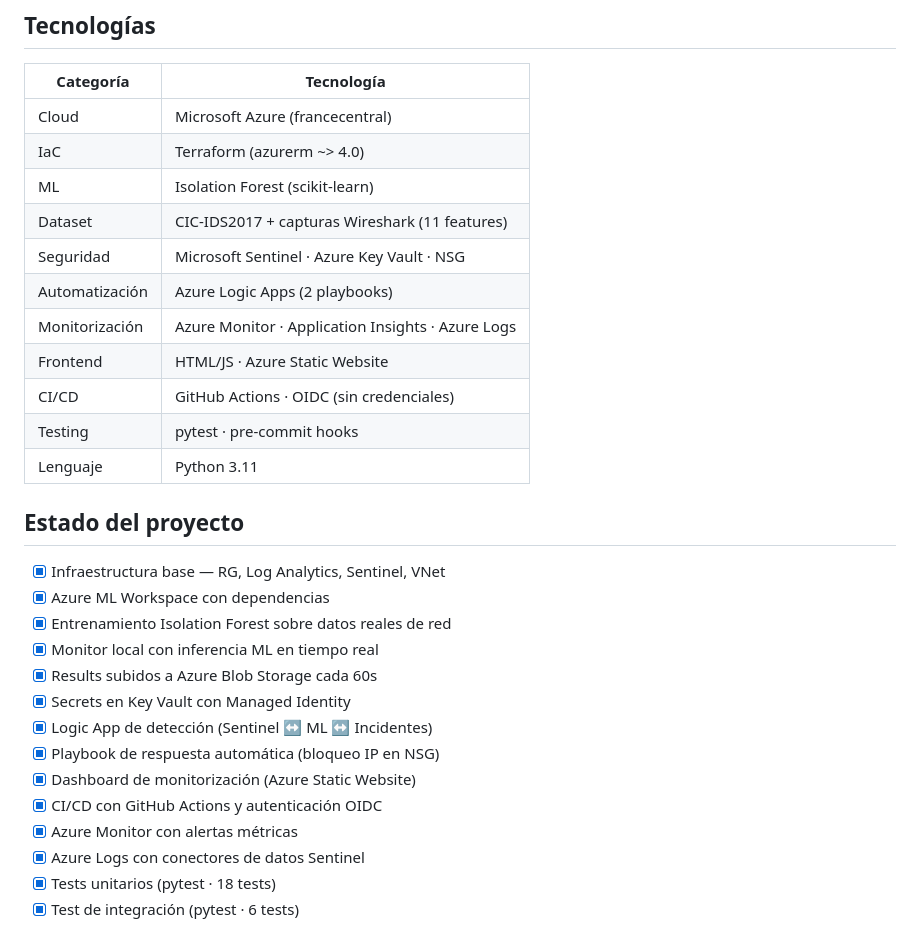
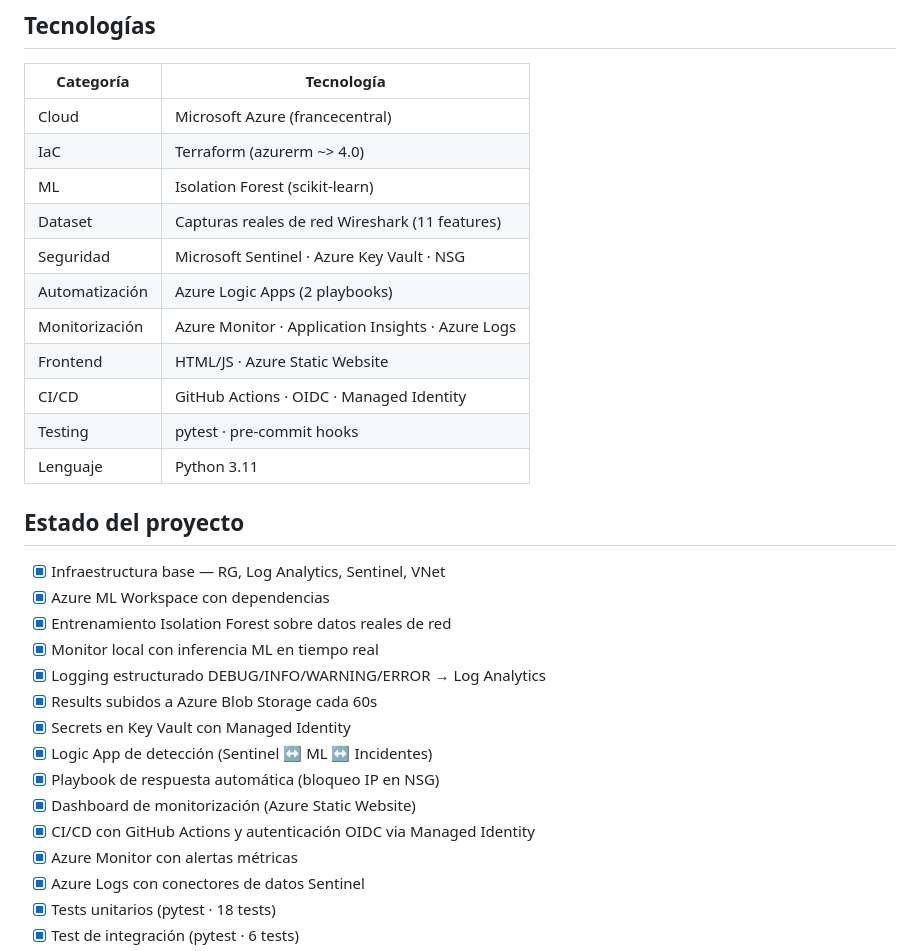
Before and after one commit to MyNameIsMarkel/Herramienta-SOC-con-Machine-Learning-en-Azure, a Markdown page: README.md, the part around one of its changes. Rendered like a GitHub page.

```diff
--- a/README.md
+++ b/README.md
@@ -48,12 +40,12 @@ Dashboard en vivo: [https://stsocsmlstorage.z28.web.core.windows.net/](https://s
 | Cloud | Microsoft Azure (francecentral) |
 | IaC | Terraform (azurerm ~> 4.0) |
 | ML | Isolation Forest (scikit-learn) |
-| Dataset | CIC-IDS2017 + capturas Wireshark (11 features) |
+| Dataset | Capturas reales de red Wireshark (11 features) |
 | Seguridad | Microsoft Sentinel · Azure Key Vault · NSG |
 | Automatización | Azure Logic Apps (2 playbooks) |
 | Monitorización | Azure Monitor · Application Insights · Azure Logs |
 | Frontend | HTML/JS · Azure Static Website |
-| CI/CD | GitHub Actions · OIDC (sin credenciales) |
+| CI/CD | GitHub Actions · OIDC · Managed Identity |
 | Testing | pytest · pre-commit hooks |
 | Lenguaje | Python 3.11 |
 
@@ -63,12 +55,13 @@ Dashboard en vivo: [https://stsocsmlstorage.z28.web.core.windows.net/](https://s
 - [x] Azure ML Workspace con dependencias
 - [x] Entrenamiento Isolation Forest sobre datos reales de red
 - [x] Monitor local con inferencia ML en tiempo real
+- [x] Logging estructurado DEBUG/INFO/WARNING/ERROR → Log Analytics
 - [x] Results subidos a Azure Blob Storage cada 60s
 - [x] Secrets en Key Vault con Managed Identity
 - [x] Logic App de detección (Sentinel ↔ ML ↔ Incidentes)
 - [x] Playbook de respuesta automática (bloqueo IP en NSG)
 - [x] Dashboard de monitorización (Azure Static Website)
-- [x] CI/CD con GitHub Actions y autenticación OIDC
+- [x] CI/CD con GitHub Actions y autenticación OIDC via Managed Identity
 - [x] Azure Monitor con alertas métricas
 - [x] Azure Logs con conectores de datos Sentinel
 - [x] Tests unitarios (pytest · 18 tests)
```
Also changed, not shown: other parts of README.md (+29 -22 lines), infraestructura/README.md (+23 -0 lines).
